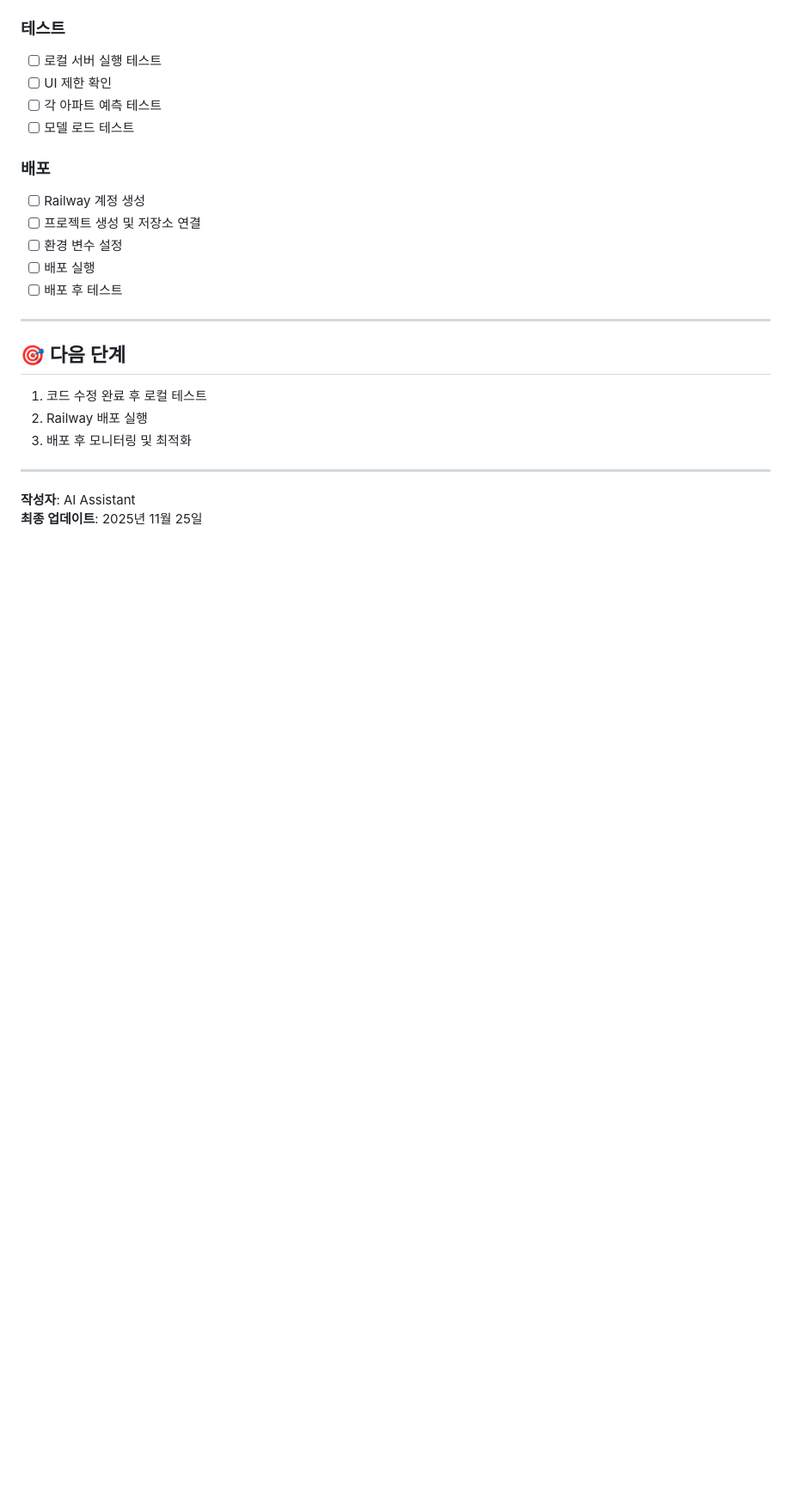
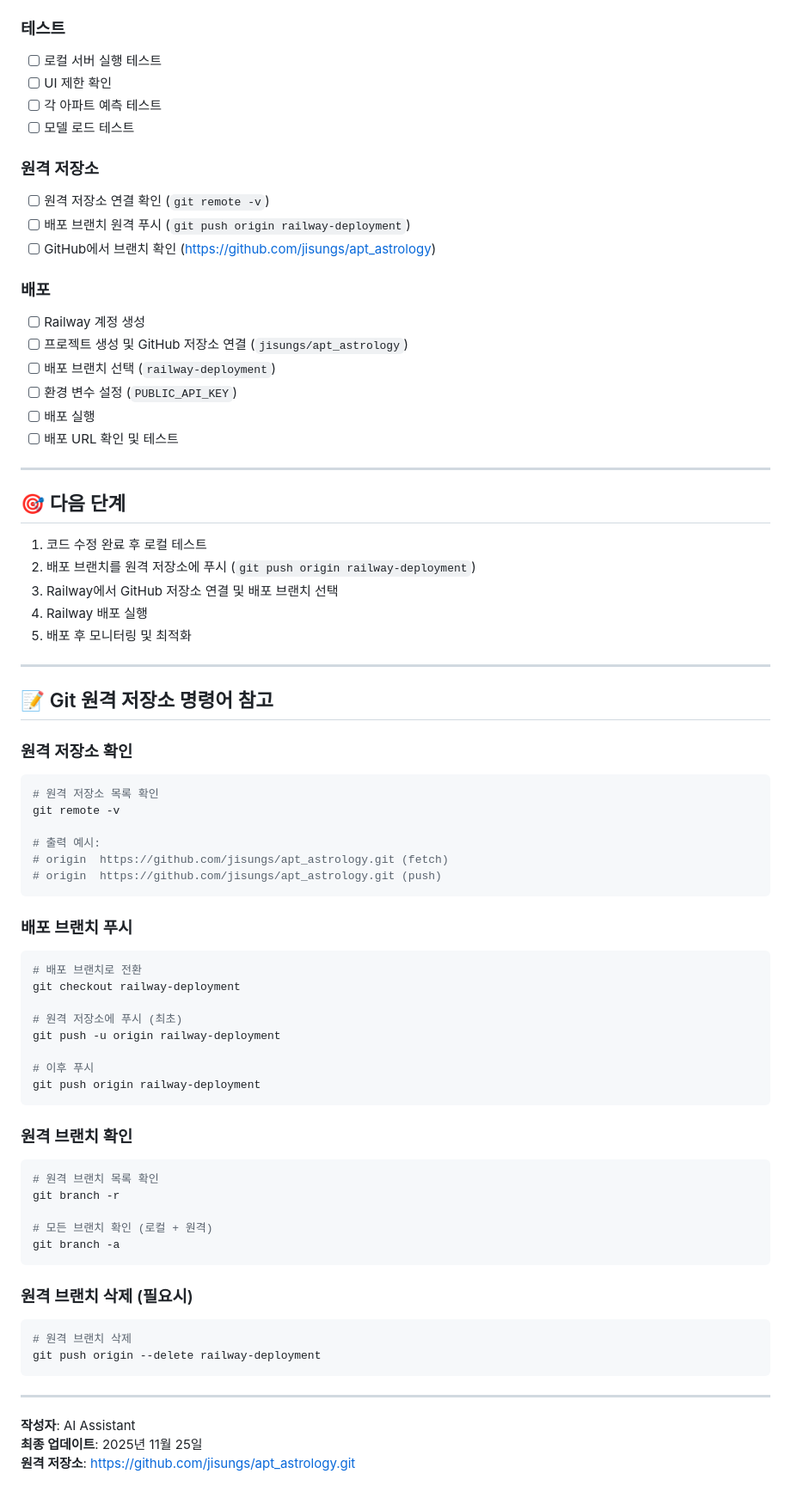
Before and after one commit to jisungs/apt_astrology, a Markdown page: plans/railway_deployment_plan.md, the part around one of its changes. Shown at 86% size. Rendered like a GitHub page; blank space fills up the shorter version.

Commit message:
docs: 배포 계획서에 원격 저장소 푸시 및 Railway 연결 상세 가이드 추가

````diff
--- a/plans/railway_deployment_plan.md
+++ b/plans/railway_deployment_plan.md
@@ -568,22 +604,72 @@ def extract_apt_name_from_model_filename(filename: str) -> str:
 - [ ] 각 아파트 예측 테스트
 - [ ] 모델 로드 테스트
 
+### 원격 저장소
+- [ ] 원격 저장소 연결 확인 (`git remote -v`)
+- [ ] 배포 브랜치 원격 푸시 (`git push origin railway-deployment`)
+- [ ] GitHub에서 브랜치 확인 (https://github.com/jisungs/apt_astrology)
+
 ### 배포
 - [ ] Railway 계정 생성
-- [ ] 프로젝트 생성 및 저장소 연결
-- [ ] 환경 변수 설정
+- [ ] 프로젝트 생성 및 GitHub 저장소 연결 (`jisungs/apt_astrology`)
+- [ ] 배포 브랜치 선택 (`railway-deployment`)
+- [ ] 환경 변수 설정 (`PUBLIC_API_KEY`)
 - [ ] 배포 실행
-- [ ] 배포 후 테스트
+- [ ] 배포 URL 확인 및 테스트
 
 ---
 
 ## 🎯 다음 단계
 
 1. 코드 수정 완료 후 로컬 테스트
-2. Railway 배포 실행
-3. 배포 후 모니터링 및 최적화
+2. 배포 브랜치를 원격 저장소에 푸시 (`git push origin railway-deployment`)
+3. Railway에서 GitHub 저장소 연결 및 배포 브랜치 선택
+4. Railway 배포 실행
+5. 배포 후 모니터링 및 최적화
+
+---
+
+## 📝 Git 원격 저장소 명령어 참고
+
+### 원격 저장소 확인
+```bash
+# 원격 저장소 목록 확인
+git remote -v
+
+# 출력 예시:
+# origin  https://github.com/jisungs/apt_astrology.git (fetch)
+# origin  https://github.com/jisungs/apt_astrology.git (push)
+```
+
+### 배포 브랜치 푸시
+```bash
+# 배포 브랜치로 전환
+git checkout railway-deployment
+
+# 원격 저장소에 푸시 (최초)
+git push -u origin railway-deployment
+
+# 이후 푸시
+git push origin railway-deployment
+```
+
+### 원격 브랜치 확인
+```bash
+# 원격 브랜치 목록 확인
+git branch -r
+
+# 모든 브랜치 확인 (로컬 + 원격)
+git branch -a
+```
+
+### 원격 브랜치 삭제 (필요시)
+```bash
+# 원격 브랜치 삭제
+git push origin --delete railway-deployment
+```
 
 ---
 
 **작성자**: AI Assistant
 **최종 업데이트**: 2025년 11월 25일
+**원격 저장소**: https://github.com/jisungs/apt_astrology.git
````
Also changed, not shown: other parts of plans/railway_deployment_plan.md (+37 -1 lines).
